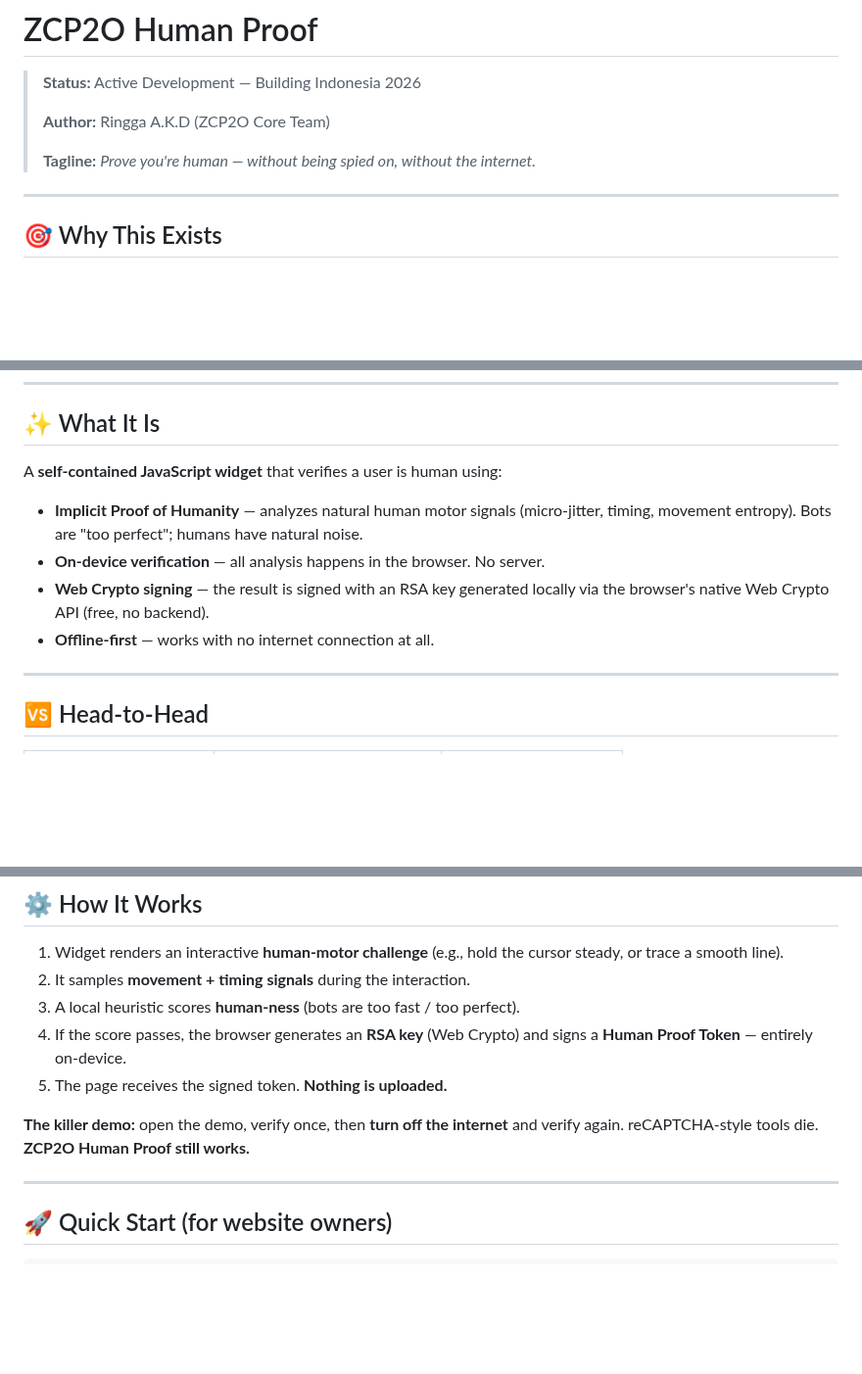
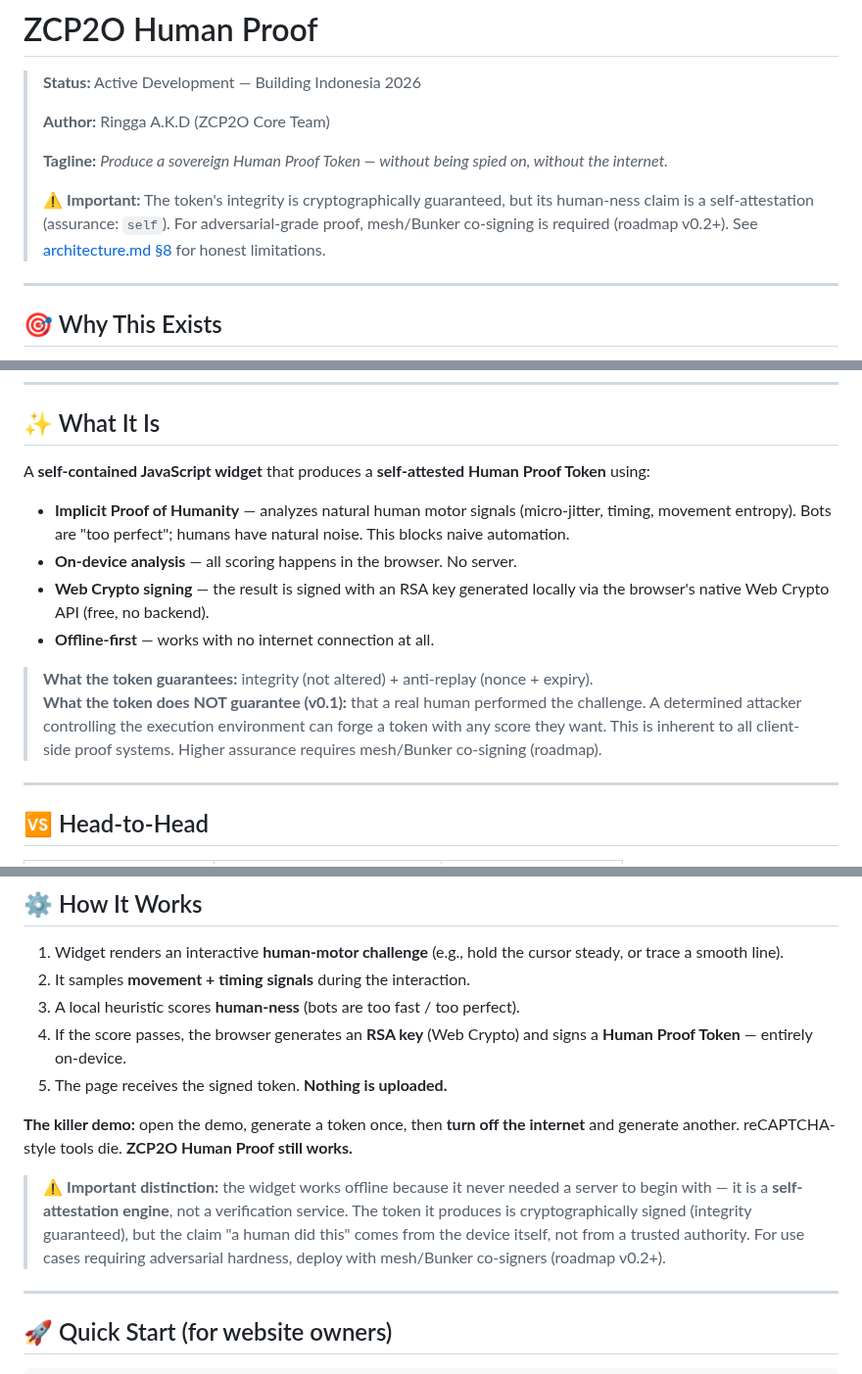
Before and after one commit to Ringga999/zcp2o-protocol, a Markdown page: implementations/zcp2o-captcha/README.md, 3 parts joined by grey strips. Shown at 98% size. GitHub-like rendering; blank space fills up the shorter version.

```diff
--- a/implementations/zcp2o-captcha/README.md
+++ b/implementations/zcp2o-captcha/README.md
@@ -5,7 +5,9 @@
 >
 > **Author:** Ringga A.K.D (ZCP2O Core Team)
 >
-> **Tagline:** *Prove you're human — without being spied on, without the internet.*
+> **Tagline:** _Produce a sovereign Human Proof Token — without being spied on, without the internet._
+>
+> ⚠️ **Important:** The token's integrity is cryptographically guaranteed, but its human-ness claim is a self-attestation (assurance: `self`). For adversarial-grade proof, mesh/Bunker co-signing is required (roadmap v0.2+). See [architecture.md §8](./docs/architecture.md#appendix-a-token-forgery--progressive-assurance) for honest limitations.
 
 ---
 
@@ -29,15 +31,18 @@ It is not a CAPTCHA that watches you. It is a **sovereign proof of humanity**.
 
 ## ✨ What It Is
 
-A **self-contained JavaScript widget** that verifies a user is human using:
+A **self-contained JavaScript widget** that produces a **self-attested Human Proof Token** using:
 
 - **Implicit Proof of Humanity** — analyzes natural human motor signals
-  (micro-jitter, timing, movement entropy). Bots are "too perfect"; humans
-  have natural noise.
-- **On-device verification** — all analysis happens in the browser. No server.
+(micro-jitter, timing, movement entropy). Bots are "too perfect"; humans
+have natural noise. This blocks naive automation.
+- **On-device analysis** — all scoring happens in the browser. No server.
 - **Web Crypto signing** — the result is signed with an RSA key generated
-  locally via the browser's native Web Crypto API (free, no backend).
+locally via the browser's native Web Crypto API (free, no backend).
 - **Offline-first** — works with no internet connection at all.
+
+> **What the token guarantees:** integrity (not altered) + anti-replay (nonce + expiry).
+> **What the token does NOT guarantee (v0.1):** that a real human performed the challenge. A determined attacker controlling the execution environment can forge a token with any score they want. This is inherent to all client-side proof systems. Higher assurance requires mesh/Bunker co-signing (roadmap).
 
 ---
 
@@ -63,8 +68,10 @@ A **self-contained JavaScript widget** that verifies a user is human using:
    signs a **Human Proof Token** — entirely on-device.
 5. The page receives the signed token. **Nothing is uploaded.**
 
-**The killer demo:** open the demo, verify once, then **turn off the internet**
-and verify again. reCAPTCHA-style tools die. **ZCP2O Human Proof still works.**
+**The killer demo:** open the demo, generate a token once, then **turn off the internet**
+and generate another. reCAPTCHA-style tools die. **ZCP2O Human Proof still works.**
+
+> ⚠️ **Important distinction:** the widget works offline because it never needed a server to begin with — it is a **self-attestation engine**, not a verification service. The token it produces is cryptographically signed (integrity guaranteed), but the claim "a human did this" comes from the device itself, not from a trusted authority. For use cases requiring adversarial hardness, deploy with mesh/Bunker co-signers (roadmap v0.2+).
 
 ---
 
```
Also changed, not shown: README.md (+13 -15 lines), 1 other file.
